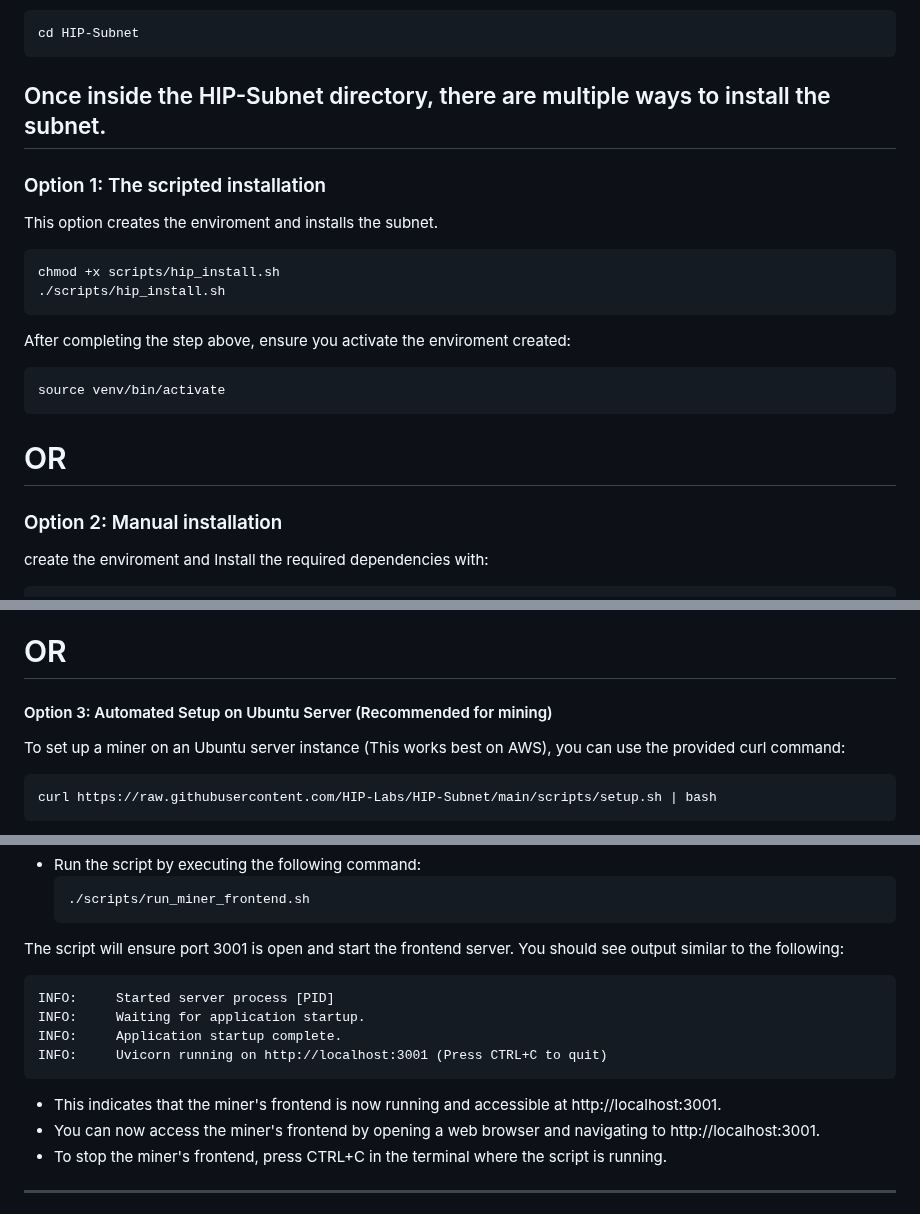
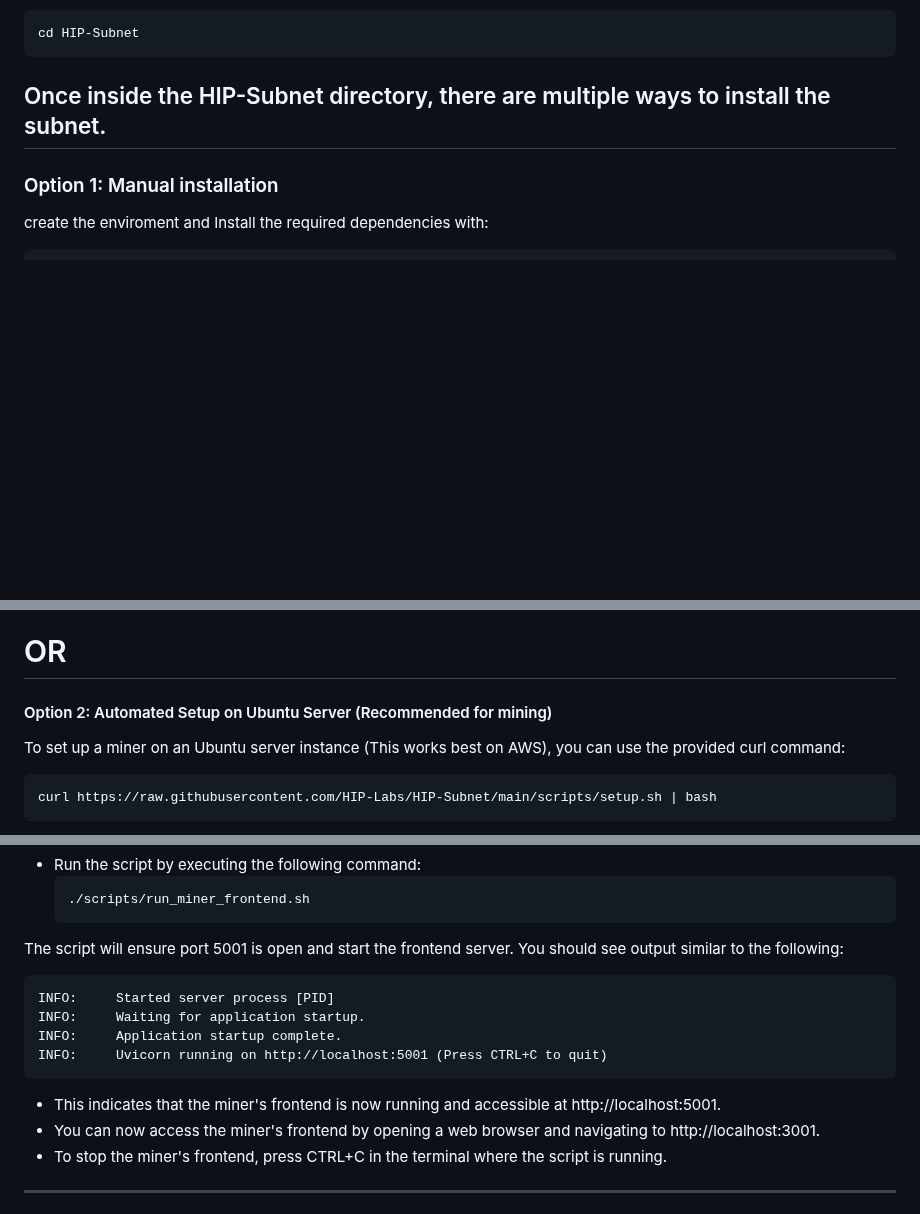
Before and after one commit to HIP-Labs/HIP-Subnet, a Markdown page: README.md, 3 parts joined by grey strips. Drawn GitHub-style; blank space fills up the shorter version.

````diff
--- a/README.md
+++ b/README.md
@@ -45,20 +47,8 @@ cd HIP-Subnet
 Once inside the HIP-Subnet directory, there are multiple ways to install the subnet.
 ---
 
-### Option 1: The scripted installation
 
-This option creates the enviroment and installs the subnet.
-```
-chmod +x scripts/hip_install.sh
-./scripts/hip_install.sh
-```
-After completing the step above, ensure you activate the enviroment created:
-```
-source venv/bin/activate
-```
-# OR
-
-### Option 2: Manual installation
+### Option 1: Manual installation
 
 create the enviroment and Install the required dependencies with:
 ```
@@ -71,7 +63,7 @@ python3 -m pip install -e .
 
 # OR
 
-#### Option 3: Automated Setup on Ubuntu Server (Recommended for mining)
+#### Option 2: Automated Setup on Ubuntu Server (Recommended for mining)
 
 To set up a miner on an Ubuntu server instance (This works best on AWS), you can use the provided curl command:
 ```
@@ -144,15 +136,15 @@ To run the miner frontend script, follow these steps:
    ./scripts/run_miner_frontend.sh
    ```
 
-  The script will ensure port 3001 is open and start the frontend server. You should see output similar to the following:
+  The script will ensure port 5001 is open and start the frontend server. You should see output similar to the following:
 
 ```
 INFO:     Started server process [PID]
 INFO:     Waiting for application startup.
 INFO:     Application startup complete.
-INFO:     Uvicorn running on http://localhost:3001 (Press CTRL+C to quit)
+INFO:     Uvicorn running on http://localhost:5001 (Press CTRL+C to quit)
 ```
- - This indicates that the miner's frontend is now running and accessible at http://localhost:3001.
+ - This indicates that the miner's frontend is now running and accessible at http://localhost:5001.
  - You can now access the miner's frontend by opening a web browser and navigating to http://localhost:3001.
  - To stop the miner's frontend, press CTRL+C in the terminal where the script is running.
 
````
Also changed, not shown: other parts of README.md (+30 -0 lines).
